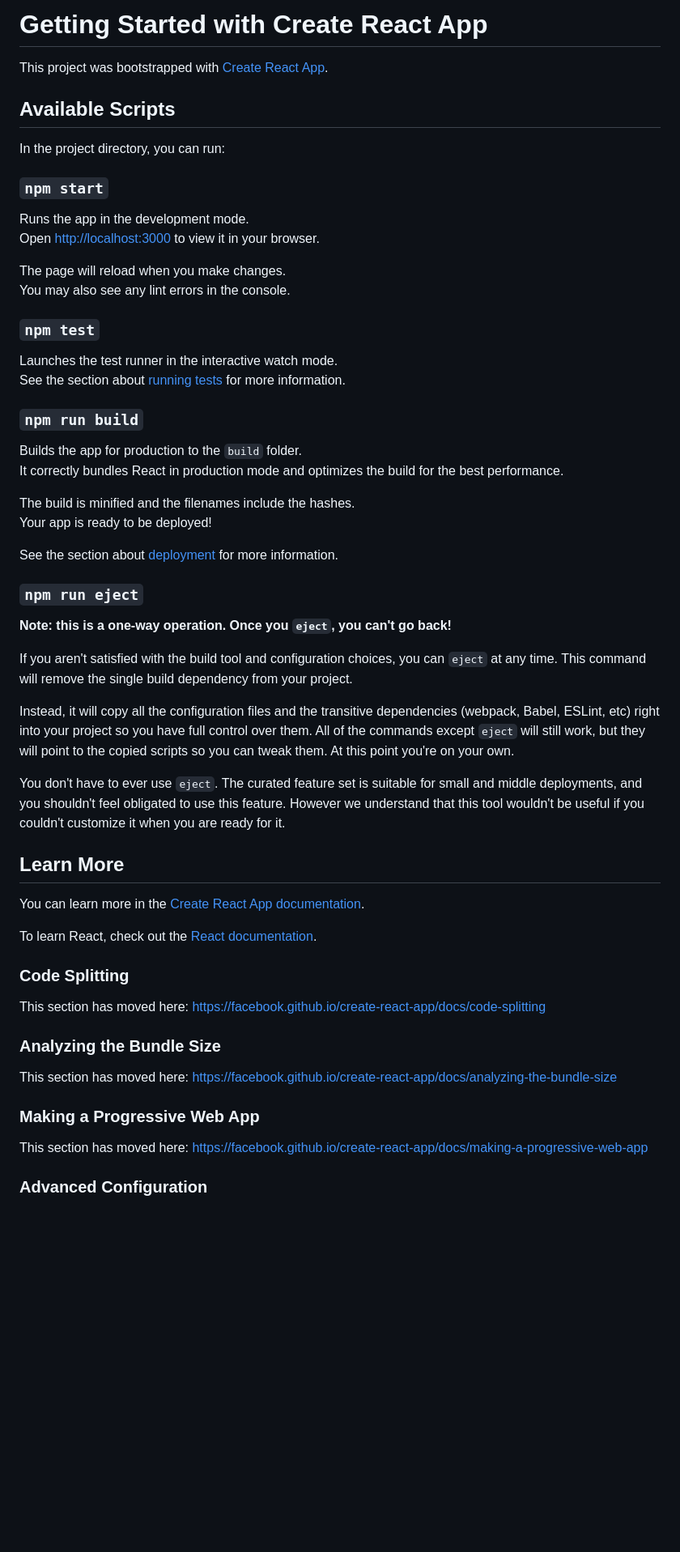
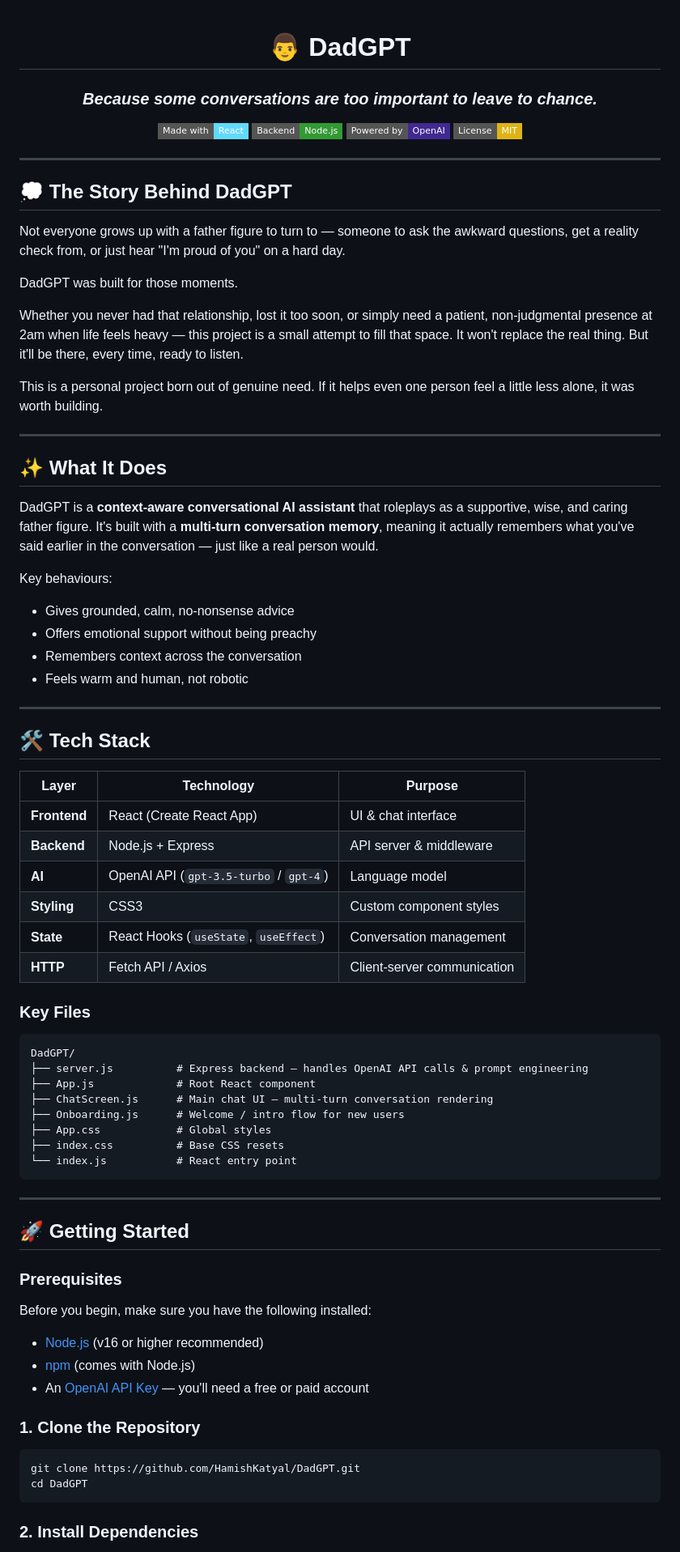
Before and after one commit to HamishKatyal/DadGPT, a Markdown page: README.md, the part around one of its changes. Shown at 81% size. Rendered like a GitHub page; badges without logos; blank space fills up the shorter version.

````diff
--- a/README.md
+++ b/README.md
@@ -1,61 +1,84 @@
-# Getting Started with Create React App
+<div align="center">
 
-This project was bootstrapped with [Create React App](https://github.com/facebook/create-react-app).
+# 👨 DadGPT
 
-## Available Scripts
+### *Because some conversations are too important to leave to chance.*
 
-In the project directory, you can run:
+[![Made with React](https://img.shields.io/badge/Made%20with-React-61DAFB?style=flat-square&logo=react)](https://reactjs.org/)
+[![Node.js](https://img.shields.io/badge/Backend-Node.js-339933?style=flat-square&logo=node.js)](https://nodejs.org/)
+[![OpenAI](https://img.shields.io/badge/Powered%20by-OpenAI-412991?style=flat-square&logo=openai)](https://openai.com/)
+[![License: MIT](https://img.shields.io/badge/License-MIT-yellow.svg?style=flat-square)](https://opensource.org/licenses/MIT)
 
-### `npm start`
+</div>
 
-Runs the app in the development mode.\
-Open [http://localhost:3000](http://localhost:3000) to view it in your browser.
+---
 
-The page will reload when you make changes.\
-You may also see any lint errors in the console.
+## 💭 The Story Behind DadGPT
 
-### `npm test`
+Not everyone grows up with a father figure to turn to — someone to ask the awkward questions, get a reality check from, or just hear "I'm proud of you" on a hard day.
 
-Launches the test runner in the interactive watch mode.\
-See the section about [running tests](https://facebook.github.io/create-react-app/docs/running-tests) for more information.
+DadGPT was built for those moments.
 
-### `npm run build`
+Whether you never had that relationship, lost it too soon, or simply need a patient, non-judgmental presence at 2am when life feels heavy — this project is a small attempt to fill that space. It won't replace the real thing. But it'll be there, every time, ready to listen.
 
-Builds the app for production to the `build` folder.\
-It correctly bundles React in production mode and optimizes the build for the best performance.
+This is a personal project born out of genuine need. If it helps even one person feel a little less alone, it was worth building.
 
-The build is minified and the filenames include the hashes.\
-Your app is ready to be deployed!
+---
 
-See the section about [deployment](https://facebook.github.io/create-react-app/docs/deployment) for more information.
+## ✨ What It Does
 
-### `npm run eject`
+DadGPT is a **context-aware conversational AI assistant** that roleplays as a supportive, wise, and caring father figure. It's built with a **multi-turn conversation memory**, meaning it actually remembers what you've said earlier in the conversation — just like a real person would.
 
-**Note: this is a one-way operation. Once you `eject`, you can't go back!**
+Key behaviours:
+- Gives grounded, calm, no-nonsense advice
+- Offers emotional support without being preachy
+- Remembers context across the conversation
+- Feels warm and human, not robotic
 
-If you aren't satisfied with the build tool and configuration choices, you can `eject` at any time. This command will remove the single build dependency from your project.
+---
 
-Instead, it will copy all the configuration files and the transitive dependencies (webpack, Babel, ESLint, etc) right into your project so you have full control over them. All of the commands except `eject` will still work, but they will point to the copied scripts so you can tweak them. At this point you're on your own.
+## 🛠️ Tech Stack
 
-You don't have to ever use `eject`. The curated feature set is suitable for small and middle deployments, and you shouldn't feel obligated to use this feature. However we understand that this tool wouldn't be useful if you couldn't customize it when you are ready for it.
+| Layer | Technology | Purpose |
+|---|---|---|
+| **Frontend** | React (Create React App) | UI & chat interface |
+| **Backend** | Node.js + Express | API server & middleware |
+| **AI** | OpenAI API (`gpt-3.5-turbo` / `gpt-4`) | Language model |
+| **Styling** | CSS3 | Custom component styles |
+| **State** | React Hooks (`useState`, `useEffect`) | Conversation management |
+| **HTTP** | Fetch API / Axios | Client-server communication |
 
-## Learn More
+### Key Files
 
-You can learn more in the [Create React App documentation](https://facebook.github.io/create-react-app/docs/getting-started).
+```
+DadGPT/
+├── server.js          # Express backend — handles OpenAI API calls & prompt engineering
+├── App.js             # Root React component
+├── ChatScreen.js      # Main chat UI — multi-turn conversation rendering
+├── Onboarding.js      # Welcome / intro flow for new users
+├── App.css            # Global styles
+├── index.css          # Base CSS resets
+└── index.js           # React entry point
+```
 
-To learn React, check out the [React documentation](https://reactjs.org/).
+---
 
-### Code Splitting
+## 🚀 Getting Started
 
-This section has moved here: [https://facebook.github.io/create-react-app/docs/code-splitting](https://facebook.github.io/create-react-app/docs/code-splitting)
+### Prerequisites
 
-### Analyzing the Bundle Size
+Before you begin, make sure you have the following installed:
 
-This section has moved here: [https://facebook.github.io/create-react-app/docs/analyzing-the-bundle-size](https://facebook.github.io/create-react-app/docs/analyzing-the-bundle-size)
+- [Node.js](https://nodejs.org/) (v16 or higher recommended)
+- [npm](https://www.npmjs.com/) (comes with Node.js)
+- An [OpenAI API Key](https://platform.openai.com/api-keys) — you'll need a free or paid account
 
-### Making a Progressive Web App
+### 1. Clone the Repository
 
-This section has moved here: [https://facebook.github.io/create-react-app/docs/making-a-progressive-web-app](https://facebook.github.io/create-react-app/docs/making-a-progressive-web-app)
+```bash
+git clone https://github.com/HamishKatyal/DadGPT.git
+cd DadGPT
+```
 
-### Advanced Configuration
+### 2. Install Dependencies
 
````
Also changed, not shown: other parts of README.md (+119 -5 lines).
